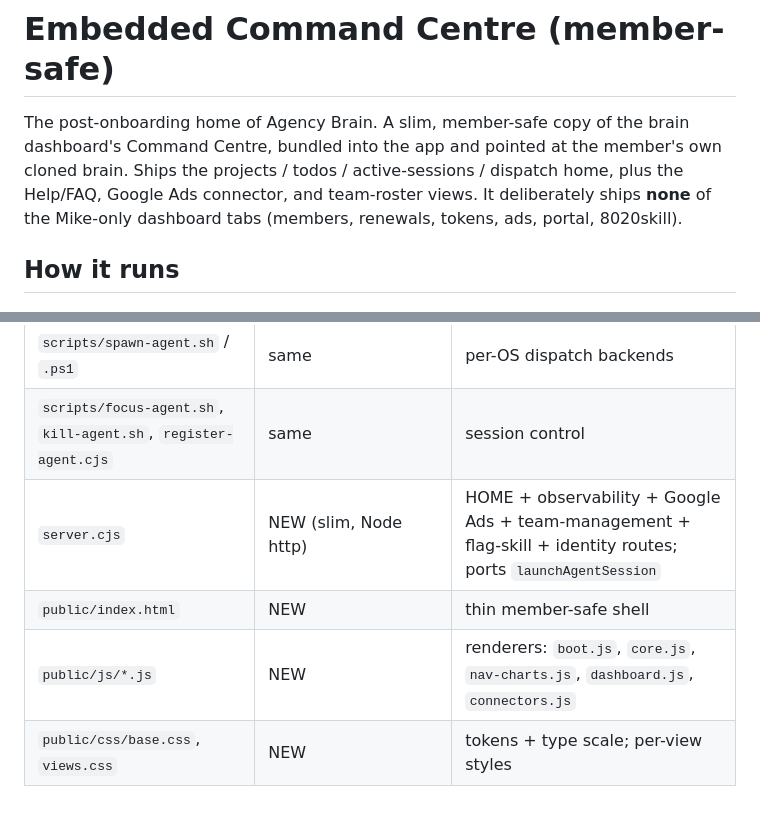
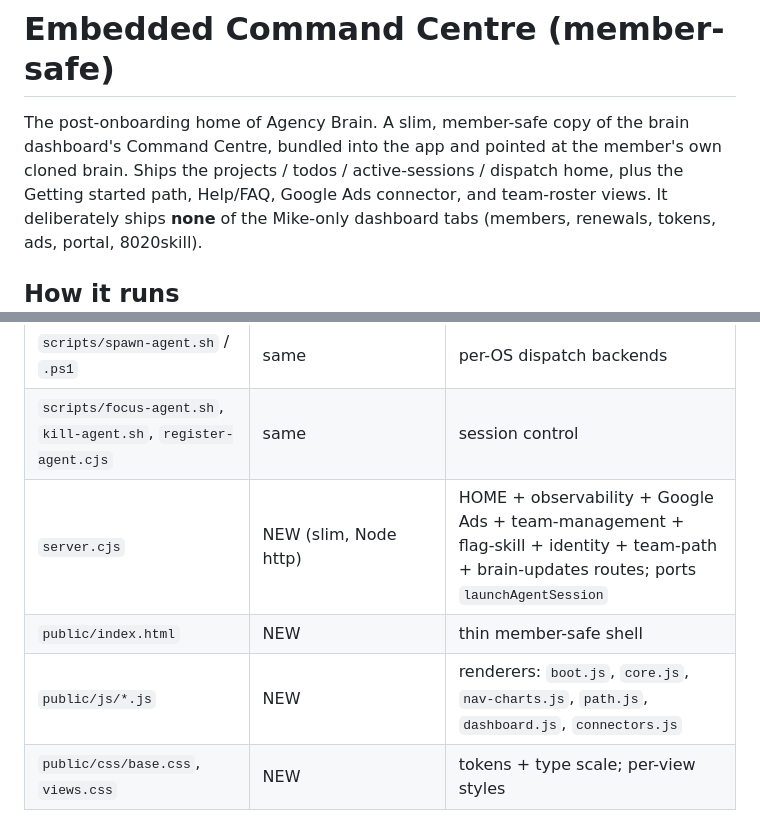
Before and after one commit to 8020brain/agency-brain-sync, a Markdown page: command-centre/README.md, 2 parts joined by grey strips. Rendered like a GitHub page.

```diff
--- a/command-centre/README.md
+++ b/command-centre/README.md
@@ -3,7 +3,7 @@
 The post-onboarding home of Agency Brain. A slim, member-safe copy of the
 brain dashboard's Command Centre, bundled into the app and pointed at the
 member's own cloned brain. Ships the projects / todos / active-sessions /
-dispatch home, plus the Help/FAQ, Google Ads connector, and team-roster views.
+dispatch home, plus the Getting started path, Help/FAQ, Google Ads connector, and team-roster views.
 It deliberately ships **none** of the Mike-only dashboard tabs (members, renewals,
 tokens, ads, portal, 8020skill).
 
@@ -30,9 +30,9 @@ cross-platform spawn: Mac Terminal+tmux / Windows `wt`+PowerShell).
 | `lib/observability.cjs` | NEW | serves `/api/observability` (skill usage, feedback) |
 | `scripts/spawn-agent.sh` / `.ps1` | same | per-OS dispatch backends |
 | `scripts/focus-agent.sh`, `kill-agent.sh`, `register-agent.cjs` | same | session control |
-| `server.cjs` | NEW (slim, Node http) | HOME + observability + Google Ads + team-management + flag-skill + identity routes; ports `launchAgentSession` |
+| `server.cjs` | NEW (slim, Node http) | HOME + observability + Google Ads + team-management + flag-skill + identity + team-path + brain-updates routes; ports `launchAgentSession` |
 | `public/index.html` | NEW | thin member-safe shell |
-| `public/js/*.js` | NEW | renderers: `boot.js`, `core.js`, `nav-charts.js`, `dashboard.js`, `connectors.js` |
+| `public/js/*.js` | NEW | renderers: `boot.js`, `core.js`, `nav-charts.js`, `path.js`, `dashboard.js`, `connectors.js` |
 | `public/css/base.css`, `views.css` | NEW | tokens + type scale; per-view styles |
 
 ## Keeping it in sync (IMPORTANT)
```
Also changed, not shown: README.md (+1 -1 lines).
